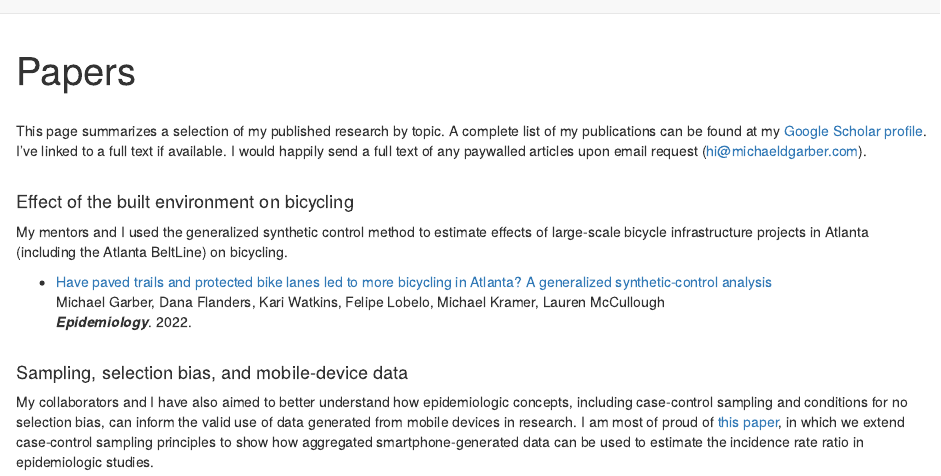
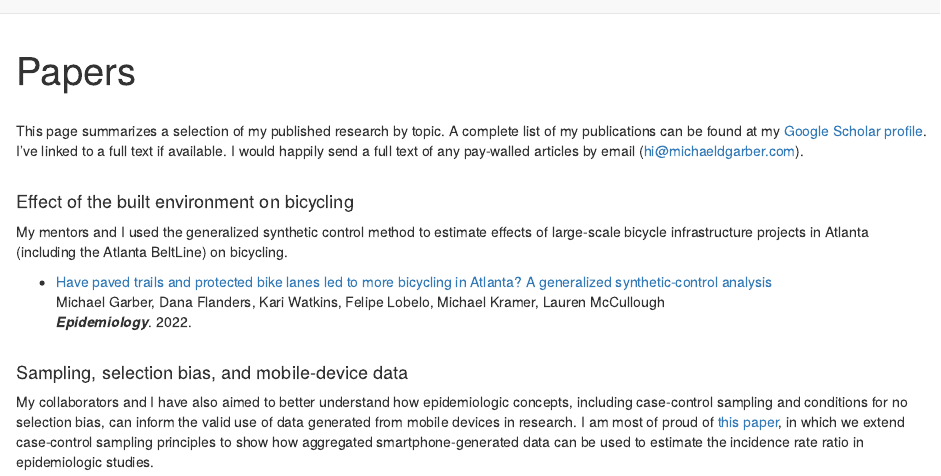
Before and after one commit to michaeldgarber/michaeldgarber.github.io, an R Markdown document (docs/papers.Rmd): the page in a window 1100 px wide, from its top. Rendered offline with R 4.5, knitr and Pandoc, with nearby package versions; a font, style sheet, LaTeX package, included part or bibliography that could not be used is replaced or left out.

Commit message:
update full-text stuff

```diff
--- a/docs/papers.Rmd
+++ b/docs/papers.Rmd
@@ -2,7 +2,7 @@
 title: "Papers"
 ---
 <br>
-This page summarizes a selection of my published research by topic. A complete list of my publications can be found at my [Google Scholar profile](https://scholar.google.com/citations?hl=en&user=r-MsgFsAAAAJ&view_op=list_works&sortby=pubdate). I've linked to a full text if available. I would happily send a full text of any paywalled articles upon email request (hi@michaeldgarber.com).
+This page summarizes a selection of my published research by topic. A complete list of my publications can be found at my [Google Scholar profile](https://scholar.google.com/citations?hl=en&user=r-MsgFsAAAAJ&view_op=list_works&sortby=pubdate). I've linked to a full text if available. I would happily send a full text of any pay-walled articles by email (hi@michaeldgarber.com).
 <br>
 <br>
 
```
Also changed, not shown: 2 other files.
